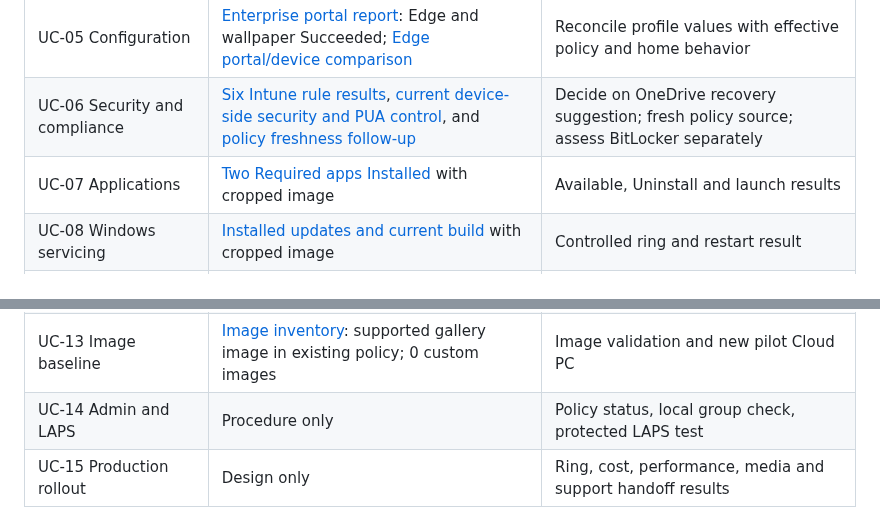
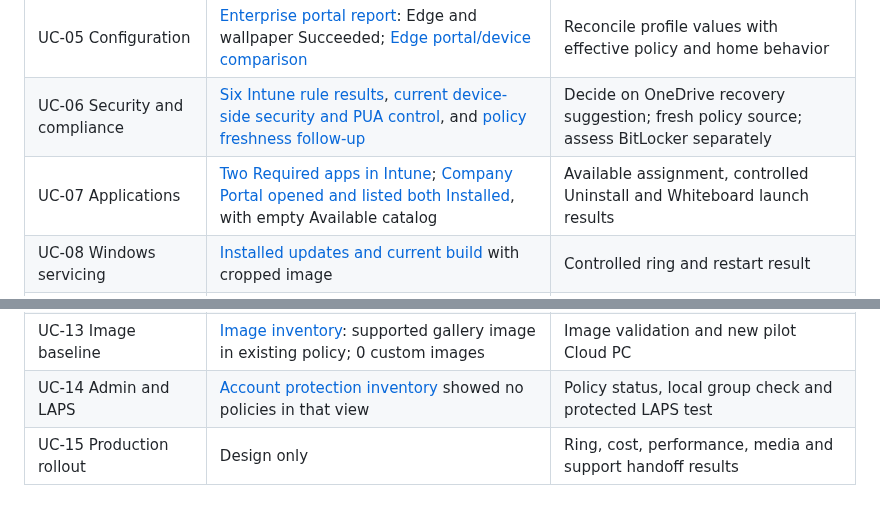
Before and after one commit to AddySidd27/Windows365-enterprise-engineering, a Markdown page: evidence/README.md, 2 parts joined by grey strips. Drawn GitHub-style.

Commit message:
Record Company Portal lab and Account Protection inventory

```diff
--- a/evidence/README.md
+++ b/evidence/README.md
@@ -10,14 +10,14 @@ A [dated Enterprise pilot check](UC-02-2026-09-24-portal-check.md) records the e
 | UC-04 Intune inventory | Enterprise device Overview and check-in observed in UC-02 portal check; [later device check-in](UC-04-05-06-2026-09-24-follow-up.md) | Sanitized enrollment details and time-zone normalization |
 | UC-05 Configuration | [Enterprise portal report](UC-02-2026-09-24-portal-check.md): Edge and wallpaper Succeeded; [Edge portal/device comparison](UC-04-05-06-2026-09-24-follow-up.md) | Reconcile profile values with effective policy and home behavior |
 | UC-06 Security and compliance | [Six Intune rule results](UC-06-07-08-10-2026-09-24-pilot-check.md), [current device-side security and PUA control](UC-06-2026-09-24-device-security-check.md), and [policy freshness follow-up](UC-04-05-06-2026-09-24-follow-up.md) | Decide on OneDrive recovery suggestion; fresh policy source; assess BitLocker separately |
-| UC-07 Applications | [Two Required apps Installed](UC-06-07-08-10-2026-09-24-pilot-check.md) with cropped image | Available, Uninstall and launch results |
+| UC-07 Applications | [Two Required apps in Intune](UC-06-07-08-10-2026-09-24-pilot-check.md); [Company Portal opened and listed both Installed](UC-07-2026-09-24-company-portal-check.md), with empty Available catalog | Available assignment, controlled Uninstall and Whiteboard launch results |
 | UC-08 Windows servicing | [Installed updates and current build](UC-06-07-08-10-2026-09-24-pilot-check.md) with cropped image | Controlled ring and restart result |
 | UC-09 Conditional Access | [Policy inventory and impact review](UC-09-2026-09-24-conditional-access-review.md): one report-only policy, zero matching sign-ins in seven days | Scoped pilot event, What If and report-only result |
 | UC-10 Cloud PC actions | [Automatic restore points listed](UC-06-07-08-10-2026-09-24-pilot-check.md); no action run | Action report and before/after for each action |
 | UC-11 User lifecycle | Procedure only | Joiner, mover, grace-period, recovery test |
 | UC-12 Troubleshooting | [Enterprise monitoring snapshot](UC-12-2026-09-24-monitoring-check.md) and [connection retry](UC-02-2026-09-24-portal-check.md); no root cause claimed | One complete sanitized incident record |
 | UC-13 Image baseline | [Image inventory](UC-01-03-13-2026-09-24-capacity-review.md): supported gallery image in existing policy; 0 custom images | Image validation and new pilot Cloud PC |
-| UC-14 Admin and LAPS | Procedure only | Policy status, local group check, protected LAPS test |
+| UC-14 Admin and LAPS | [Account protection inventory](UC-14-2026-09-24-account-protection-check.md) showed no policies in that view | Policy status, local group check and protected LAPS test |
 | UC-15 Production rollout | Design only | Ring, cost, performance, media and support handoff results |
 
 ## Record a test
```
Also changed, not shown: evidence/UC-07-2026-09-24-company-portal-check.md (added, +22 -0 lines), evidence/UC-14-2026-09-24-account-protection-check.md (added, +11 -0 lines), evidence/UC-07-2026-09-24-company-portal-catalog.jpg (added), evidence/UC-07-2026-09-24-company-portal-installed.jpg (added), evidence/UC-07-2026-09-24-company-portal-launch.jpg (added), evidence/UC-14-2026-09-24-account-protection-inventory.jpg (added).
